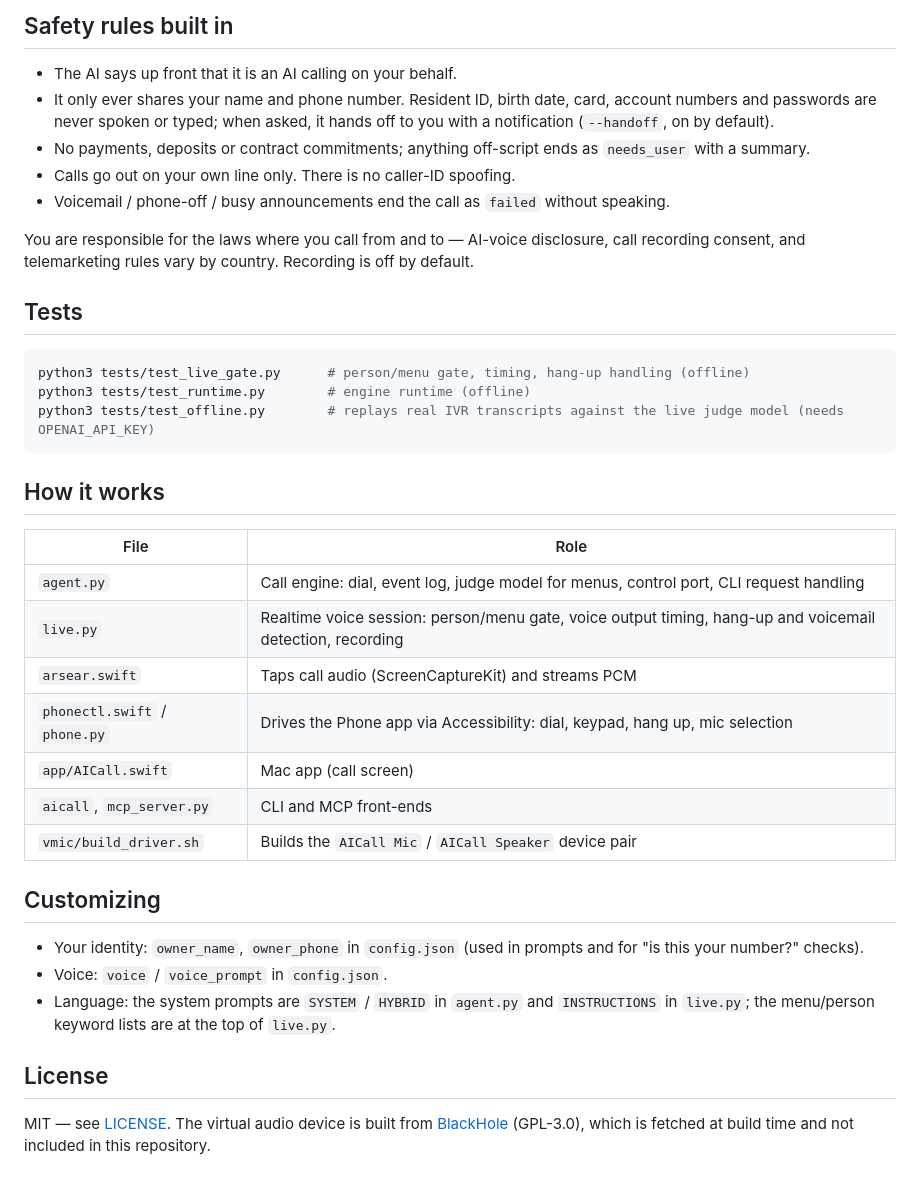
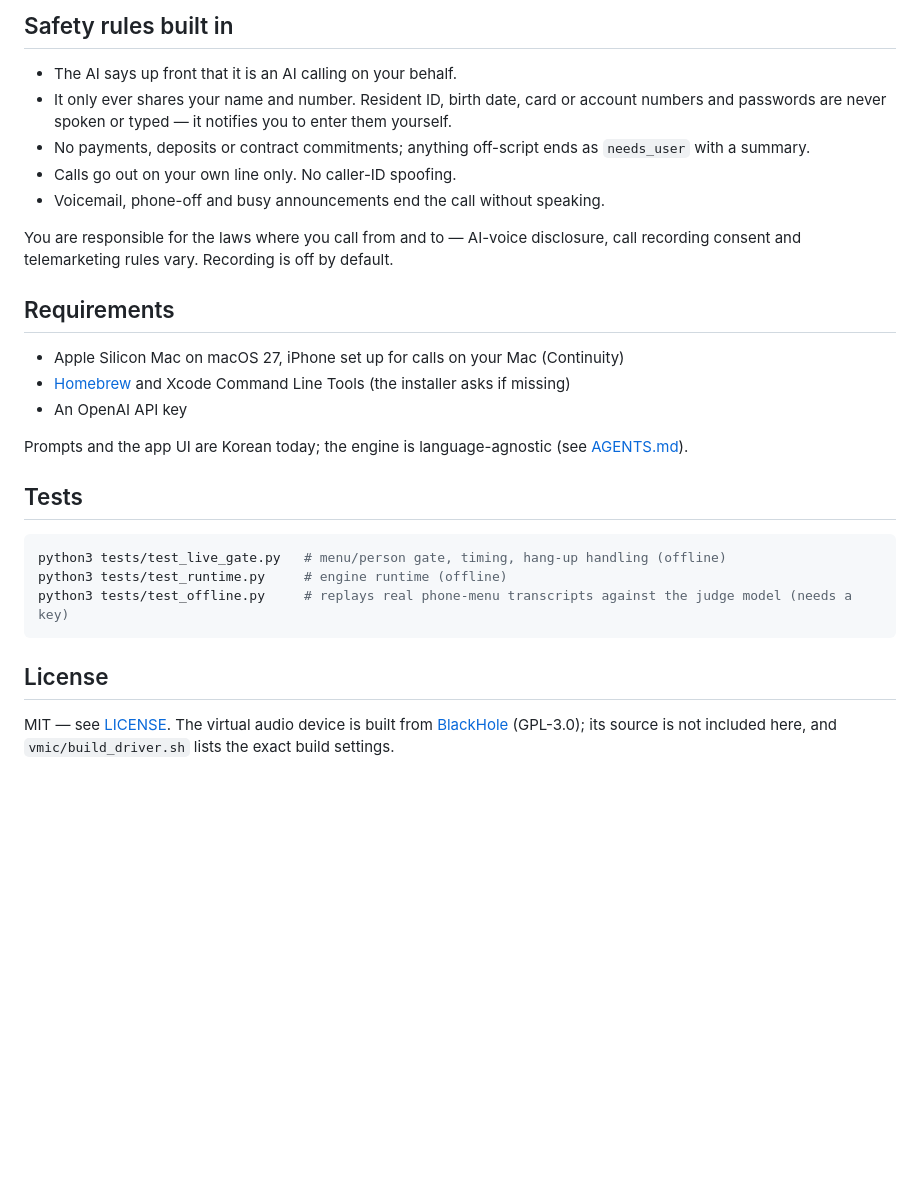
Before and after one commit to gyujeongion/aicall, a Markdown page: README.md, the part around one of its changes. Rendered like a GitHub page; blank space fills up the shorter version.

````diff
--- a/README.md
+++ b/README.md
@@ -58,39 +50,29 @@ Logs: `~/Library/Application Support/AICall/calls/*.md`. Set `"record": true` in
 ## Safety rules built in
 
 - The AI says up front that it is an AI calling on your behalf.
-- It only ever shares your name and phone number. Resident ID, birth date, card, account numbers and passwords are never spoken or typed; when asked, it hands off to you with a notification (`--handoff`, on by default).
+- It only ever shares your name and number. Resident ID, birth date, card or account numbers and passwords are never spoken or typed — it notifies you to enter them yourself.
 - No payments, deposits or contract commitments; anything off-script ends as `needs_user` with a summary.
-- Calls go out on your own line only. There is no caller-ID spoofing.
-- Voicemail / phone-off / busy announcements end the call as `failed` without speaking.
+- Calls go out on your own line only. No caller-ID spoofing.
+- Voicemail, phone-off and busy announcements end the call without speaking.
 
-You are responsible for the laws where you call from and to — AI-voice disclosure, call recording consent, and telemarketing rules vary by country. Recording is off by default.
+You are responsible for the laws where you call from and to — AI-voice disclosure, call recording consent and telemarketing rules vary. Recording is off by default.
+
+## Requirements
+
+- Apple Silicon Mac on macOS 27, iPhone set up for calls on your Mac (Continuity)
+- [Homebrew](https://brew.sh) and Xcode Command Line Tools (the installer asks if missing)
+- An OpenAI API key
+
+Prompts and the app UI are Korean today; the engine is language-agnostic (see [AGENTS.md](AGENTS.md)).
 
 ## Tests
 
 ```bash
-python3 tests/test_live_gate.py      # person/menu gate, timing, hang-up handling (offline)
-python3 tests/test_runtime.py        # engine runtime (offline)
-python3 tests/test_offline.py        # replays real IVR transcripts against the live judge model (needs OPENAI_API_KEY)
+python3 tests/test_live_gate.py   # menu/person gate, timing, hang-up handling (offline)
+python3 tests/test_runtime.py     # engine runtime (offline)
+python3 tests/test_offline.py     # replays real phone-menu transcripts against the judge model (needs a key)
 ```
-
-## How it works
-
-| File | Role |
-|---|---|
-| `agent.py` | Call engine: dial, event log, judge model for menus, control port, CLI request handling |
-| `live.py` | Realtime voice session: person/menu gate, voice output timing, hang-up and voicemail detection, recording |
-| `arsear.swift` | Taps call audio (ScreenCaptureKit) and streams PCM |
-| `phonectl.swift` / `phone.py` | Drives the Phone app via Accessibility: dial, keypad, hang up, mic selection |
-| `app/AICall.swift` | Mac app (call screen) |
-| `aicall`, `mcp_server.py` | CLI and MCP front-ends |
-| `vmic/build_driver.sh` | Builds the `AICall Mic` / `AICall Speaker` device pair |
-
-## Customizing
-
-- Your identity: `owner_name`, `owner_phone` in `config.json` (used in prompts and for "is this your number?" checks).
-- Voice: `voice` / `voice_prompt` in `config.json`.
-- Language: the system prompts are `SYSTEM` / `HYBRID` in `agent.py` and `INSTRUCTIONS` in `live.py`; the menu/person keyword lists are at the top of `live.py`.
 
 ## License
 
-MIT — see [LICENSE](LICENSE). The virtual audio device is built from [BlackHole](https://github.com/ExistentialAudio/BlackHole) (GPL-3.0), which is fetched at build time and not included in this repository.
+MIT — see [LICENSE](LICENSE). The virtual audio device is built from [BlackHole](https://github.com/ExistentialAudio/BlackHole) (GPL-3.0); its source is not included here, and `vmic/build_driver.sh` lists the exact build settings.
````
Also changed, not shown: other parts of README.md (+29 -37 lines), AGENTS.md (added, +62 -0 lines), docs/screens.png (added), 12 other files.
